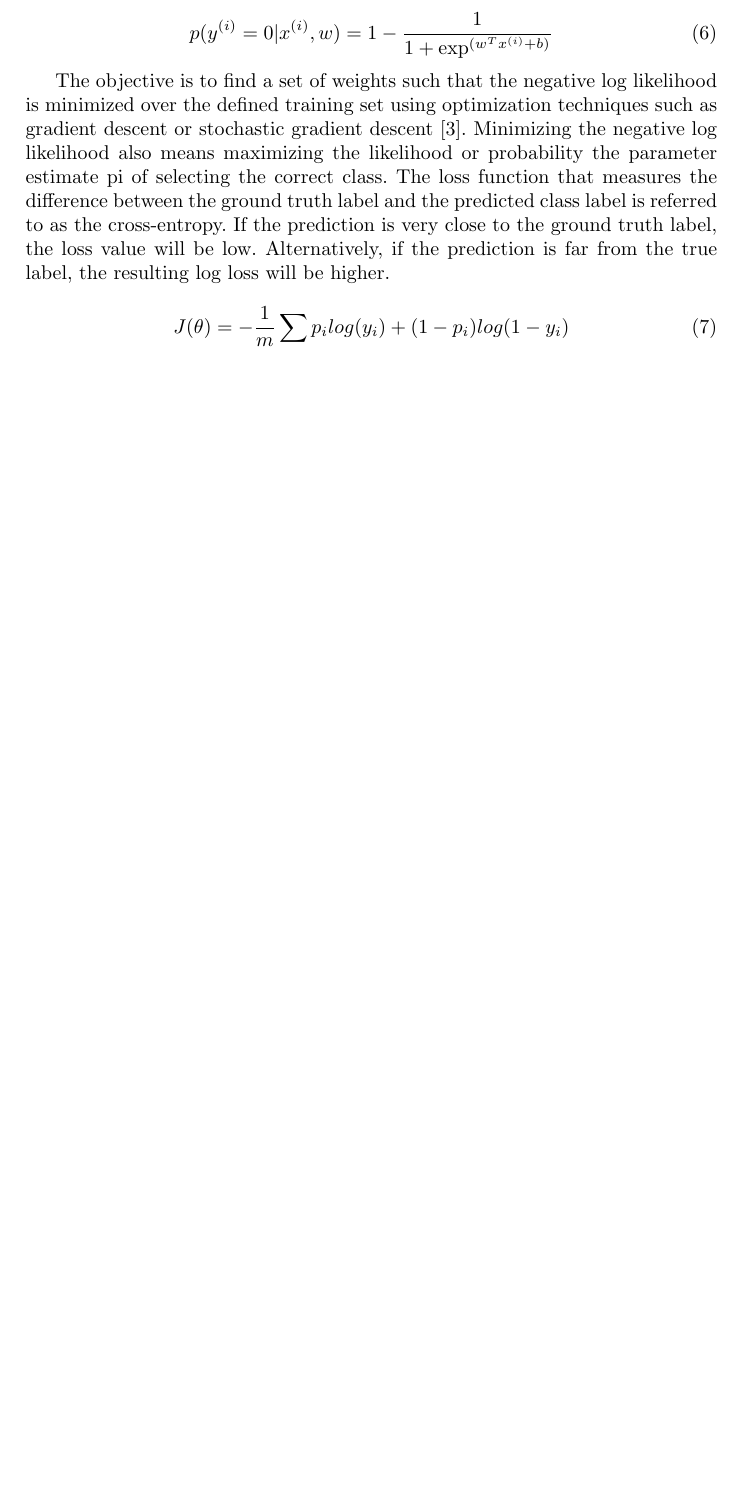
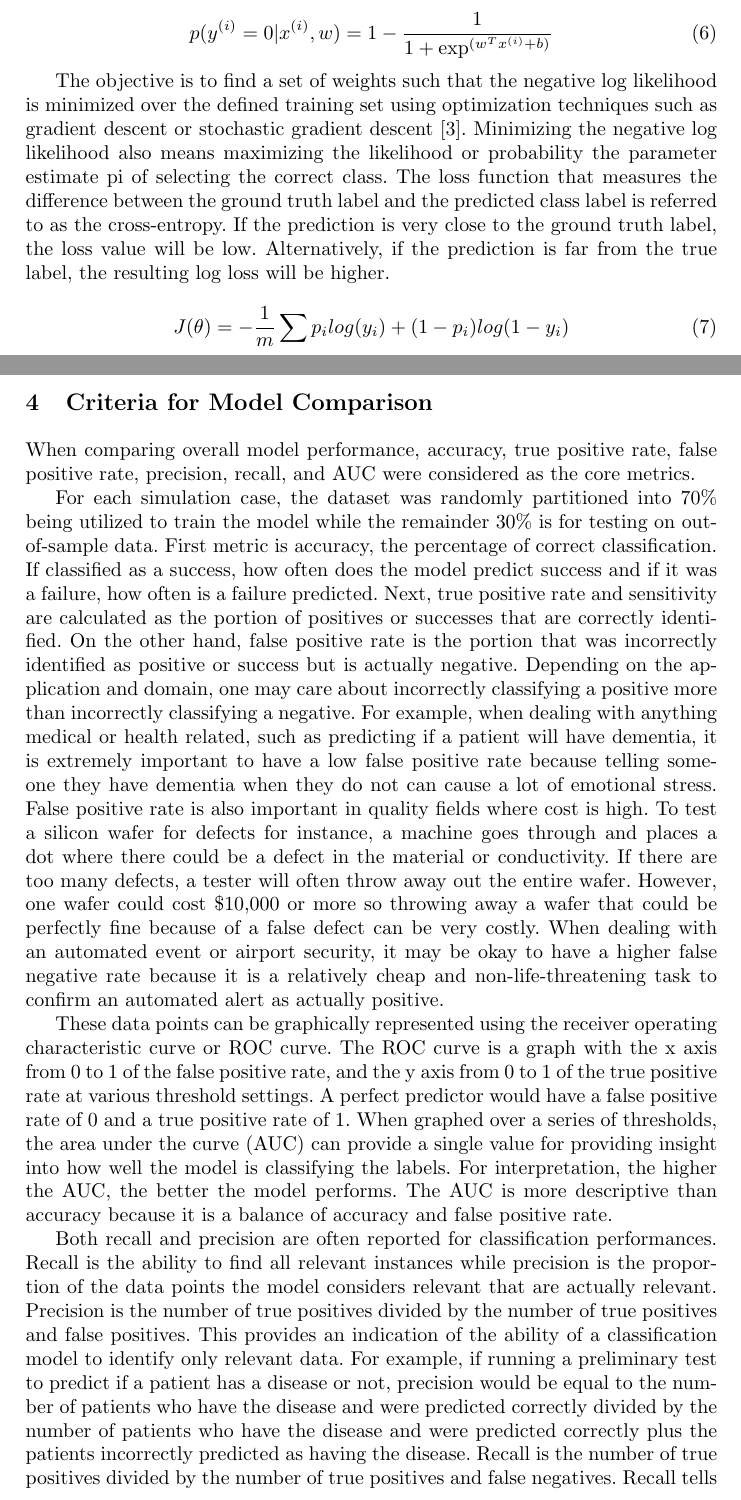
Before and after one commit to Tsmith5151/Capstone, a LaTeX thesis (latex_report/Report.tex): part of page 9 of 11 before the commit and two parts of pages 9 and 10 of 14 after it, the two joined at a grey line, cut so that both start at the same text, the shorter picture padded with empty space. The pictures show the PDF file latex_report/Report.pdf that the author committed with the source.

Commit message:
update report

```diff
--- a/latex_report/Report.tex
+++ b/latex_report/Report.tex
@@ -140,6 +140,20 @@ The objective is to find a set of weights such that the negative log likelihood
 J(\theta) = -\frac{1}{m}\sum p_{i}log(y_{i}) + (1-p_{i})log(1-y_{i})
 \end{equation}
 
+\section{Criteria for Model Comparison}
+
+When comparing overall model performance, accuracy, true positive rate, false positive rate, precision, recall, and AUC were considered as the core metrics.
+
+For each simulation case, the dataset was randomly partitioned into 70\% being utilized to train the model while the remainder 30\% is for testing on out-of-sample data. First metric is accuracy, the percentage of correct classification. If classified as a success, how often does the model predict success and if it was a failure, how often is a failure predicted. Next, true positive rate and sensitivity are calculated as the portion of positives or successes that are correctly identified. On the other hand, false positive rate is the portion that was incorrectly identified as positive or success but is actually negative.  Depending on the application and domain, one may care about incorrectly classifying a positive more than incorrectly classifying a negative.  For example, when dealing with anything medical or health related, such as predicting if a patient will have dementia, it is extremely important to have a low false positive rate because telling someone they have dementia when they do not can cause a lot of emotional stress.  False positive rate is also important in quality fields where cost is high.  To test a silicon wafer for defects for instance, a machine goes through and places a dot where there could be a defect in the material or conductivity.  If there are too many defects, a tester will often throw away out the entire wafer.  However, one wafer could cost \$10,000 or more so throwing away a wafer that could be perfectly fine because of a false defect can be very costly.  When dealing with an automated event or airport security, it may be okay to have a higher false negative rate because it is a relatively cheap and non-life-threatening task to confirm an automated alert as actually positive.
+
+These data points can be graphically represented using the receiver operating characteristic curve or ROC curve.  The ROC curve is a graph with the x axis from 0 to 1 of the false positive rate, and the y axis from 0 to 1 of the true positive rate at various threshold settings.  A perfect predictor would have a false positive rate of 0 and a true positive rate of 1.  When graphed over a series of thresholds, the area under the curve (AUC) can provide a single value for providing insight into how well the model is classifying the labels. For interpretation, the higher the AUC, the better the model performs. The AUC is more descriptive than accuracy because it is a balance of accuracy and false positive rate.
+
+Both recall and precision are often reported for classification performances.  Recall is the ability to find all relevant instances while precision is the proportion of the data points the model considers relevant that are actually relevant.  Precision is the number of true positives divided by the number of true positives and false positives.  This provides an indication of the ability of a classification model to identify only relevant data.  For example, if running a preliminary test to predict if a patient has a disease or not, precision would be equal to the number of patients who have the disease and were predicted correctly divided by the number of patients who have the disease and were predicted correctly plus the patients incorrectly predicted as having the disease.  Recall is the number of true positives divided by the number of true positives and false negatives. Recall tells us the ability of a model to find all relevant cases within a dataset.  Using the example above, recall would be equal to the number of patients who have the disease and were predicted correctly divided by the number of patients who have the disease and were predicted correctly plus the patients incorrectly predicted as not having the disease. Thus a high recall is desired to find all patients who actually have the disease andcan allow a lower precision if the cost of a follow up check is low.
+
+\section{Ethics}
+
+The disclaimer for utilizing this tool when selecting which machine learning model to implement in a production setting should done so with caution. Currently, the tool does not have certain functionalities to mimic real-world datasets, such as outliers or missing values to name a few. Failure to incorporate these types of characteristics in the simulated dataset can lead to inaccurate conclusions as to which algorithm yielded a better performance and thus any conclusions made from the RShiny tool may not generalize to these types of datasets. Moreover, the tool only considers random forest and logistic regression. As a result, other algorithms such as support vector machines or neural networks could produce higher prediciton accuracies and could be a better model to implement with datsets where the decision boundary is non-linearly seperable. Finally, in the context of the synthetic data generated in the application, there is no legal violations or security concerns. It should be clearly stated that the users should only consider the tool for educational purposes only as this application is still in the development phase. Any decisions drawn from the tool are not endorsed by the authors of this paper. Since all data will be simulated via our tool we do not anticipate any ethical concerns. For future work, we may allow users to upload their own dataset to our tool to run an evaluation.  In this case, we will not store or publish any of the users' data inside the app.  We will also notify the users that our tool should be used for education purposes only.  Because we are not storing any data, we will not run a security scan on our application but we will use best practices to avoid any known vulnerabilities. If any issues are reported we will also notify users of potential deficiencies as well as correct these deficiencies if possible.
+
 
 \section{Analysis and Results}
 
@@ -153,6 +167,11 @@ The simulation is then again, but now adding more noise variables (noise = 100)
 
 Figures I and J show the true positive rate and false positive rate respectively with 100 noise variables and 5 explanatory variables over increasing levels of variance in the variables. Interestingly, for variance 0.5 to 2.5 and a lot of noise, random forest has a higher true positive rate.  At around variance = 3.0 and higher, random forest still has a higher true positive rate, but it is not as large of a difference from logistic regression than variance < 2.5.  Unfortunately, as shown in Figure J the false positive rate for random forest is again higher than logistic regression so the gap in higher true positive rate is not enough to make overall accuracy higher for random forest.
 
+\begin{figure}
+\centering
+\includegraphics[scale=0.55]{case1.png}
+\caption{Case 1 Simulation Results}
+\end{figure}
 
 \subsection{Case 2}
 
```
Also changed, not shown: latex_report/Report.pdf, latex_report/images/case1.png (added), latex_report/images/case1_b.png (added), latex_report/images/case2.png (added), latex_report/images/case2_b.png (added), latex_report/images/case3.png (added), latex_report/Report.tex (10 more changed lines), 2 other files.
